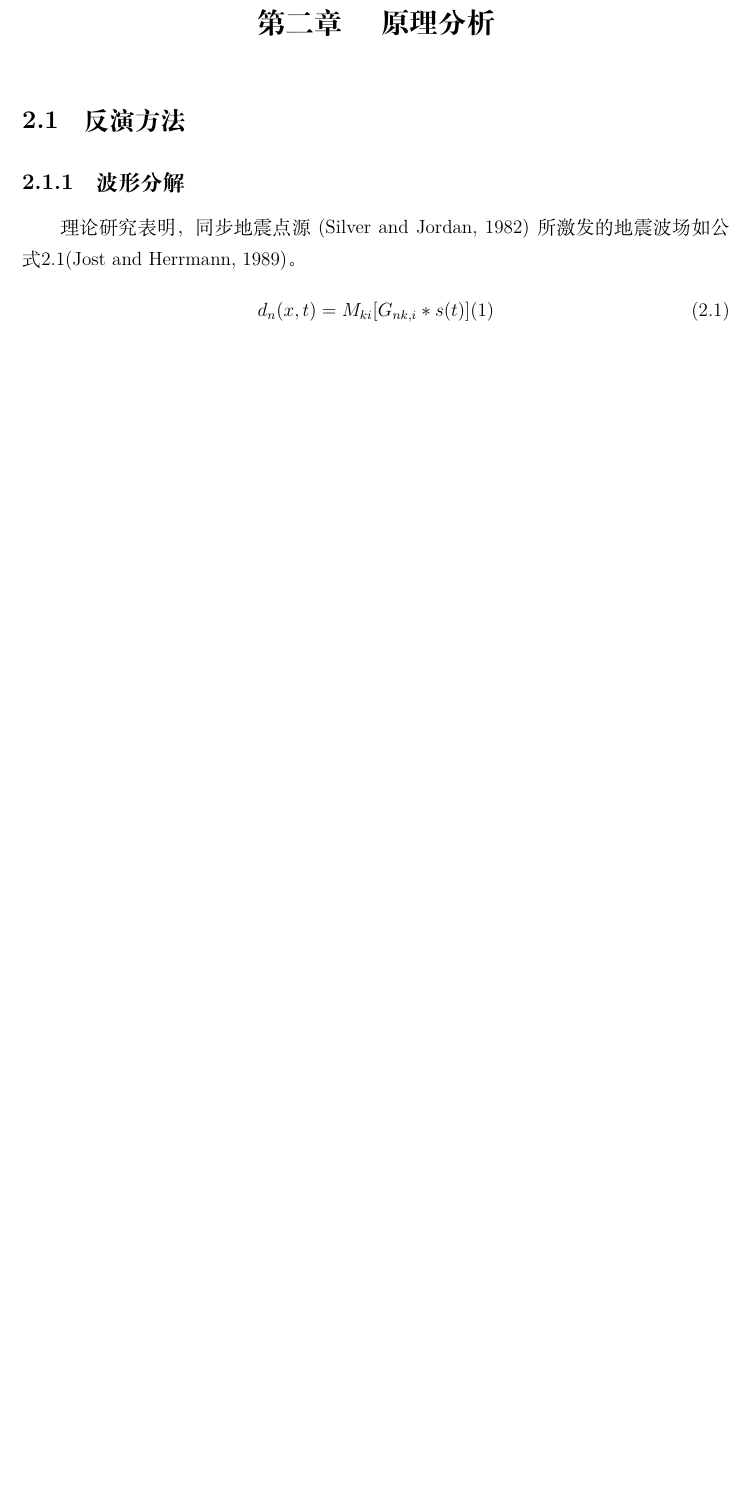
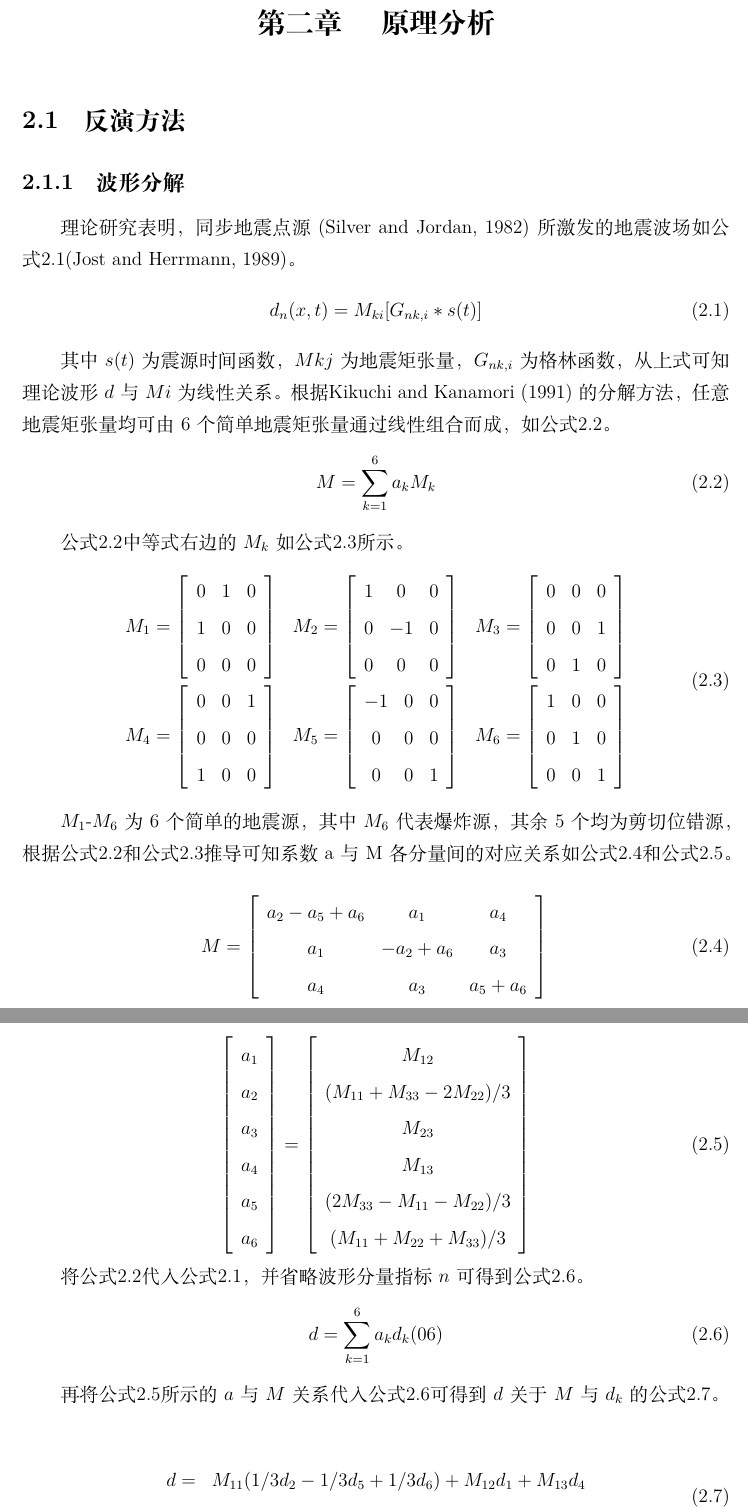
Before and after one commit to DearDon/MasterDegreeThesis, a LaTeX thesis (paper.tex, which reads includefile/ch2.tex): part of page 11 of 34 before the commit and two parts of pages 11 and 12 of 35 after it, the two joined at a grey line, cut so that both start at the same text, the shorter picture padded with empty space. Compiled offline with XeLaTeX; a missing font is replaced by an installed copy or a similar font.

Commit message:
day 0322

```diff
--- a/includefile/ch2.tex
+++ b/includefile/ch2.tex
@@ -12,5 +12,94 @@
 理论研究表明，同步地震点源\citep{Silver1982}所激发的地震波场如公式\ref{eq01}\citep{Jost1989}。
 \begin{equation}
 \label{eq01}
-d_n(x,t)=M_{ki}[G_{nk,i}*s(t)](1)
+d_n(x,t)=M_{ki}[G_{nk,i}*s(t)]
 \end{equation}
+
+其中$s(t)$为震源时间函数，$Mkj$为地震矩张量，$G_{nk,i}$为格林函数，从上式可知理论波形$d$与$Mi$为线性关系。根据\citet{Kikuchi1991}的分解方法，任意地震矩张量均可由6个简单地震矩张量通过线性组合而成，如公式\ref{eq02}。
+\begin{equation}
+\label{eq02}
+M=\sum_{k=1}^6a_kM_k
+\end{equation}
+
+公式\ref{eq02}中等式右边的$M_k$如公式\ref{eq03}所示。
+\begin{equation}
+\label{eq03}
+\begin{array}{ccc}
+M_1=\left[\begin{array}{ccc}
+0 & 1 & 0\\
+1 & 0 & 0\\
+0 & 0 & 0\\
+\end{array}\right]&
+M_2=\left[\begin{array}{ccc}
+1 & 0 & 0\\
+0 & -1 & 0\\
+0 & 0 & 0\\
+\end{array}\right]&
+M_3=\left[\begin{array}{ccc}
+0 & 0 & 0\\
+0 & 0 & 1\\
+0 & 1 & 0\\
+\end{array}\right]\\
+M_4=\left[\begin{array}{ccc}
+0 & 0 & 1\\
+0 & 0 & 0\\
+1 & 0 & 0\\
+\end{array}\right]&
+M_5=\left[\begin{array}{ccc}
+-1 & 0 & 0\\
+0 & 0 & 0\\
+0 & 0 & 1\\
+\end{array}\right]&
+M_6=\left[\begin{array}{ccc}
+1 & 0 & 0\\
+0 & 1 & 0\\
+0 & 0 & 1\\
+\end{array}\right]\\
+\end{array}
+\end{equation}
+
+$M_1$-$M_6$为6个简单的地震源，其中$M_6$代表爆炸源，其余5个均为剪切位错源，根据公式\ref{eq02}和公式\ref{eq03}推导可知系数a与M各分量间的对应关系如公式\ref{eq04}和公式\ref{eq05}。
+\begin{equation}
+\label{eq04}
+M=\left[\begin{array}{ccc}
+a_2-a_5+a_6 & a_1 & a_4\\
+a_1 & -a_2+a_6 & a_3\\
+a_4 & a_3 & a_5+a_6\\
+\end{array}\right]\\
+\end{equation}
+
+\begin{equation}
+\label{eq05}
+\left[\begin{array}{c}
+a_1\\
+a_2\\
+a_3\\
+a_4\\
+a_5\\
+a_6\\
+\end{array}\right]=
+\left[\begin{array}{c}
+M_{12}\\
+(M_{11}+M_{33}-2M_{22})/3\\
+M_{23}\\
+M_{13}\\
+(2M_{33}-M_{11}-M_{22})/3\\
+(M_{11}+M_{22}+M_{33})/3\\
+\end{array}\right]
+\end{equation}
+
+将公式\ref{eq02}代入公式\ref{eq01}，并省略波形分量指标$n$可得到公式\ref{eq06}。
+\begin{equation}
+\label{eq06}
+d=\sum_{k=1}^{6}a_kd_k(06)
+\end{equation}
+
+再将公式\ref{eq05}所示的$a$与$M$关系代入公式\ref{eq06}可得到$d$关于$M$与$d_k$的公式\ref{eq07}。
+\begin{equation}
+\label{eq07}
+\begin{array}{rl}\\
+d=&M_{11}(1/3d_2-1/3d_5+1/3d_6)+M_{12}d_1+M_{13}d_4\\
+&+M_{22}(-2/3d_2-1/3d_5+1/3d_6)+M_{23}d_3\\
+&+M_{33}(1/3d_2+2/3d_5+1/3d_6))
+\end{array}
+\end{equation}
```
Also changed, not shown: BIBbase/ref.bib (+86 -100 lines), paper.bbl, paper.pdf, includefile/ch2.tex (10 more changed lines), 9 other files.
